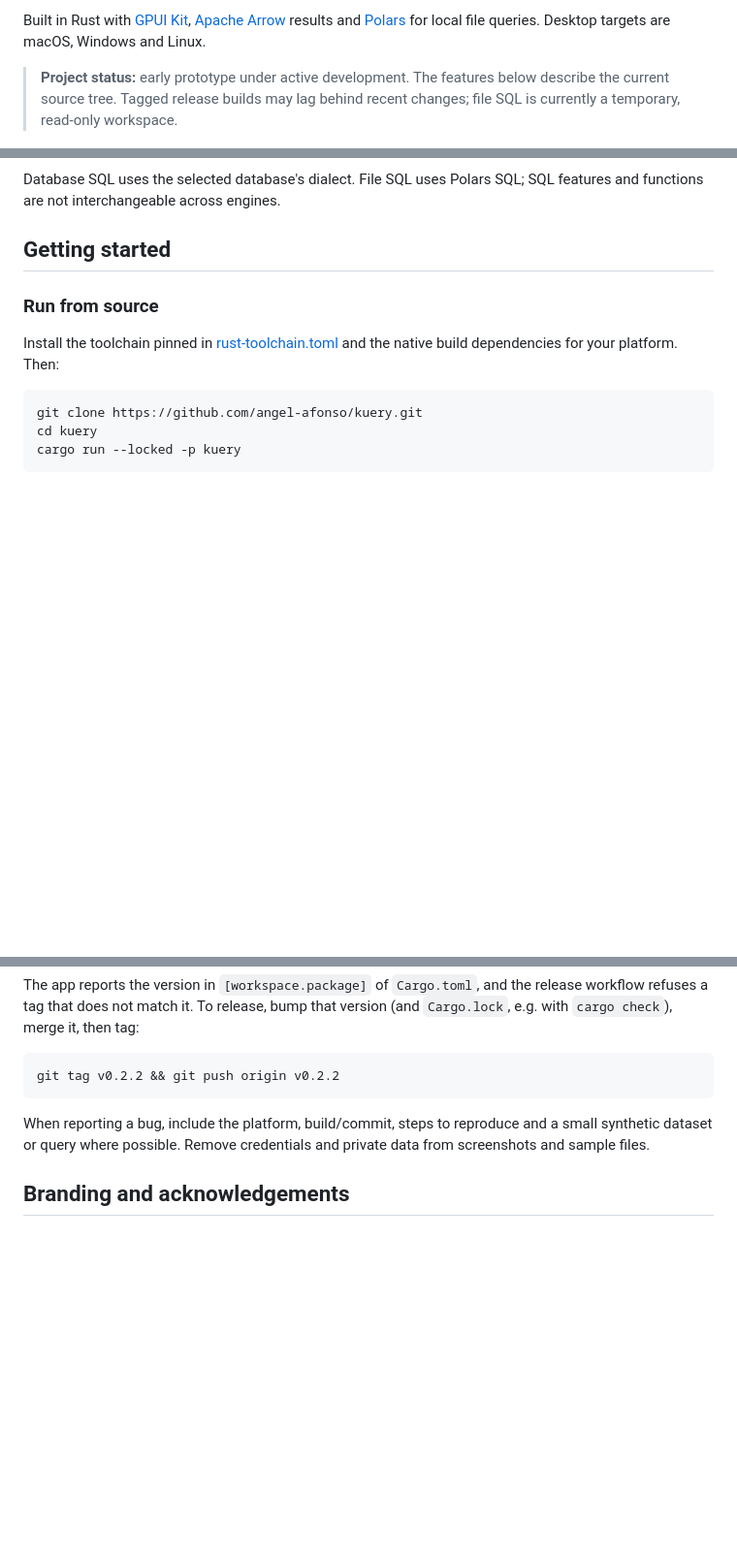
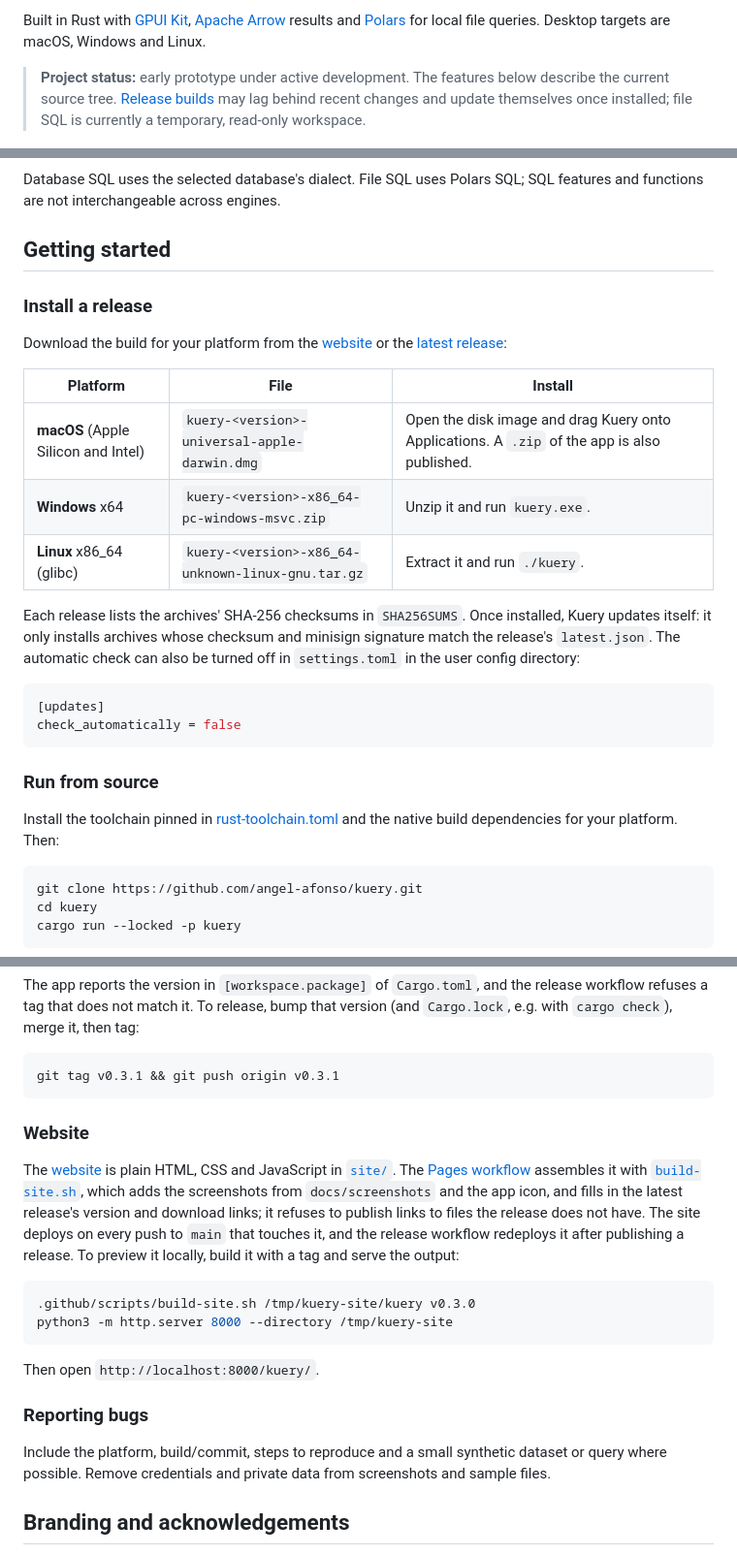
Before and after one commit to Binaretech/kuery, a Markdown page: README.md, 3 parts joined by grey strips. Shown at 97% size. GitHub-like rendering; blank space fills up the shorter version.

Commit message:
docs: cover releases, updates and the website in the README
Add how to install each platform's release build, the in-app updater and
its setting, the kuery-update crate, and how the website is built and
deployed. Link the website and the latest release from the header.

Co-Authored-By: Claude Opus 5.5 <noreply@anthropic.com>

````diff
--- a/README.md
+++ b/README.md
@@ -28,8 +29,9 @@ Built in Rust with [GPUI Kit](https://crates.io/crates/gpui-kit),
 Windows and Linux.
 
 > **Project status:** early prototype under active development. The features
-> below describe the current source tree. Tagged release builds may lag behind
-> recent changes; file SQL is currently a temporary, read-only workspace.
+> below describe the current source tree. [Release builds](https://github.com/angel-afonso/kuery/releases/latest)
+> may lag behind recent changes and update themselves once installed; file SQL
+> is currently a temporary, read-only workspace.
 
 ![Kuery querying local sales data with SQL and displaying the grouped results](docs/screenshots/file-sql.jpg)
 
@@ -105,6 +108,28 @@ Database SQL uses the selected database's dialect. File SQL uses Polars SQL;
 SQL features and functions are not interchangeable across engines.
 
 ## Getting started
+
+### Install a release
+
+Download the build for your platform from the
+[website](https://angel-afonso.github.io/kuery/#download) or the
+[latest release](https://github.com/angel-afonso/kuery/releases/latest):
+
+| Platform | File | Install |
+| --- | --- | --- |
+| **macOS** (Apple Silicon and Intel) | `kuery-<version>-universal-apple-darwin.dmg` | Open the disk image and drag Kuery onto Applications. A `.zip` of the app is also published. |
+| **Windows** x64 | `kuery-<version>-x86_64-pc-windows-msvc.zip` | Unzip it and run `kuery.exe`. |
+| **Linux** x86_64 (glibc) | `kuery-<version>-x86_64-unknown-linux-gnu.tar.gz` | Extract it and run `./kuery`. |
+
+Each release lists the archives' SHA-256 checksums in `SHA256SUMS`. Once
+installed, Kuery updates itself: it only installs archives whose checksum and
+minisign signature match the release's `latest.json`. The automatic check can
+also be turned off in `settings.toml` in the user config directory:
+
+```toml
+[updates]
+check_automatically = false
+```
 
 ### Run from source
 
@@ -303,12 +329,32 @@ release workflow refuses a tag that does not match it. To release, bump that
 version (and `Cargo.lock`, e.g. with `cargo check`), merge it, then tag:
 
 ```sh
-git tag v0.2.2 && git push origin v0.2.2
+git tag v0.3.1 && git push origin v0.3.1
 ```
 
-When reporting a bug, include the platform, build/commit, steps to reproduce
-and a small synthetic dataset or query where possible. Remove credentials and
-private data from screenshots and sample files.
+### Website
+
+The [website](https://angel-afonso.github.io/kuery/) is plain HTML, CSS and
+JavaScript in [`site/`](site). The [Pages workflow](.github/workflows/pages.yml)
+assembles it with [`build-site.sh`](.github/scripts/build-site.sh), which adds
+the screenshots from `docs/screenshots` and the app icon, and fills in the
+latest release's version and download links; it refuses to publish links to
+files the release does not have. The site deploys on every push to `main` that
+touches it, and the release workflow redeploys it after publishing a release.
+To preview it locally, build it with a tag and serve the output:
+
+```bash
+.github/scripts/build-site.sh /tmp/kuery-site/kuery v0.3.0
+python3 -m http.server 8000 --directory /tmp/kuery-site
+```
+
+Then open `http://localhost:8000/kuery/`.
+
+### Reporting bugs
+
+Include the platform, build/commit, steps to reproduce and a small synthetic
+dataset or query where possible. Remove credentials and private data from
+screenshots and sample files.
 
 ## Branding and acknowledgements
 
````
Also changed, not shown: other parts of README.md (+4 -1 lines).
